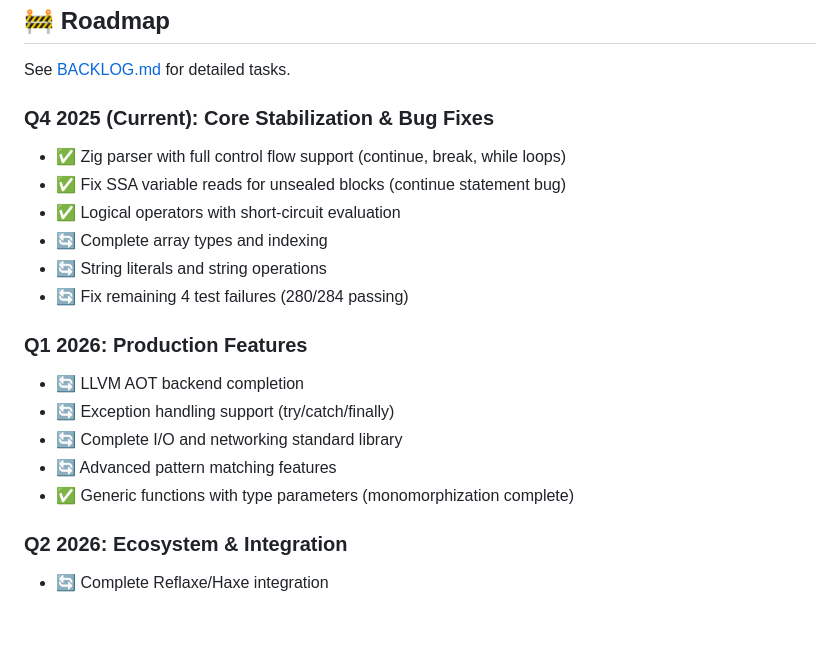
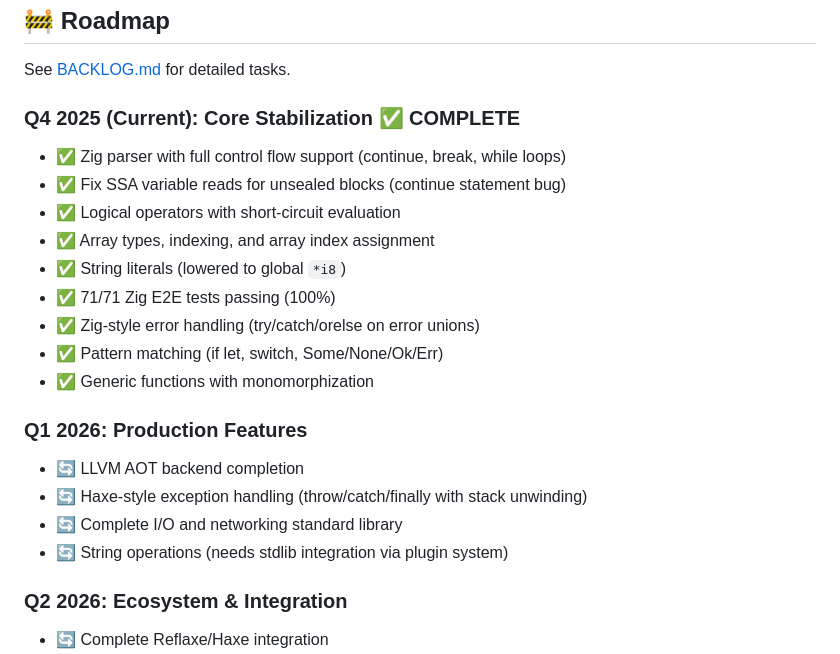
Before and after one commit to darmie/zyntax, a Markdown page: README.md, the part around the change. Rendered like a GitHub page; blank space fills up the shorter version.

```diff
--- a/README.md
+++ b/README.md
@@ -557,22 +557,24 @@ Experiment with advanced type system features:
 
 See [BACKLOG.md](BACKLOG.md) for detailed tasks.
 
-### Q4 2025 (Current): Core Stabilization & Bug Fixes
+### Q4 2025 (Current): Core Stabilization ✅ COMPLETE
 
 - ✅ Zig parser with full control flow support (continue, break, while loops)
 - ✅ Fix SSA variable reads for unsealed blocks (continue statement bug)
 - ✅ Logical operators with short-circuit evaluation
-- 🔄 Complete array types and indexing
-- 🔄 String literals and string operations
-- 🔄 Fix remaining 4 test failures (280/284 passing)
+- ✅ Array types, indexing, and array index assignment
+- ✅ String literals (lowered to global `*i8`)
+- ✅ 71/71 Zig E2E tests passing (100%)
+- ✅ Zig-style error handling (try/catch/orelse on error unions)
+- ✅ Pattern matching (if let, switch, Some/None/Ok/Err)
+- ✅ Generic functions with monomorphization
 
 ### Q1 2026: Production Features
 
 - 🔄 LLVM AOT backend completion
-- 🔄 Exception handling support (try/catch/finally)
+- 🔄 Haxe-style exception handling (throw/catch/finally with stack unwinding)
 - 🔄 Complete I/O and networking standard library
-- 🔄 Advanced pattern matching features
-- ✅ Generic functions with type parameters (monomorphization complete)
+- 🔄 String operations (needs stdlib integration via plugin system)
 
 ### Q2 2026: Ecosystem & Integration
 
```
Also changed, not shown: BACKLOG.md (+37 -12 lines).
